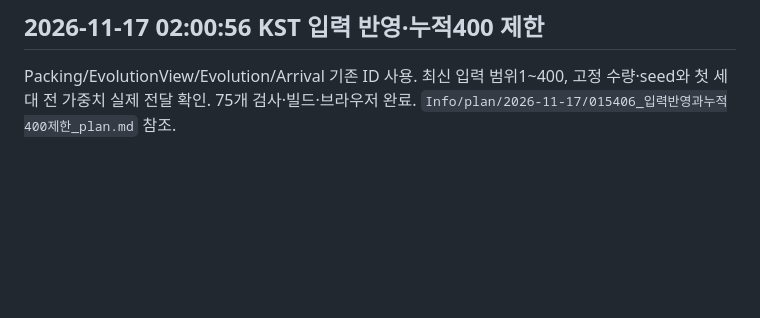
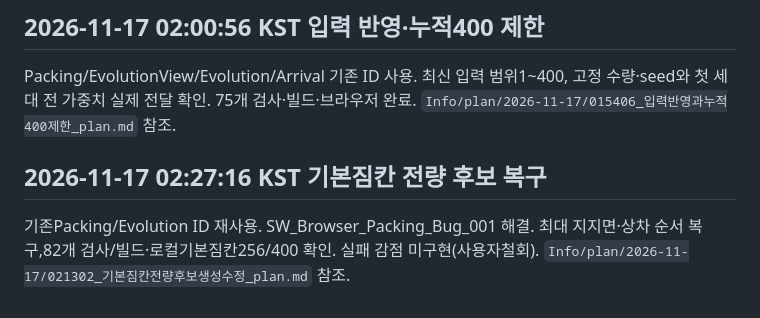
Before and after one commit to leejonin/Stacking-boxes-onto-a-truck-using-a-genetic-algorithm, a Markdown page: Info/기능_ID_목록.md, the part around the change. Drawn GitHub-style; blank space fills up the shorter version.

```diff
--- a/Info/기능_ID_목록.md
+++ b/Info/기능_ID_목록.md
@@ -133,3 +133,8 @@
 ## 2026-11-17 02:00:56 KST 입력 반영·누적400 제한
 
 Packing/EvolutionView/Evolution/Arrival 기존 ID 사용. 최신 입력 범위1~400, 고정 수량·seed와 첫 세대 전 가중치 실제 전달 확인. 75개 검사·빌드·브라우저 완료. `Info/plan/2026-11-17/015406_입력반영과누적400제한_plan.md` 참조.
+
+
+## 2026-11-17 02:27:16 KST 기본짐칸 전량 후보 복구
+
+기존Packing/Evolution ID 재사용. SW_Browser_Packing_Bug_001 해결. 최대 지지면·상차 순서 복구,82개 검사/빌드·로컬기본짐칸256/400 확인. 실패 감점 미구현(사용자철회). `Info/plan/2026-11-17/021302_기본짐칸전량후보생성수정_plan.md` 참조.
```
Also changed, not shown: README.md (+5 -2 lines), docs/images/default-truck-400-fixed.jpg (added), 9 other files.
